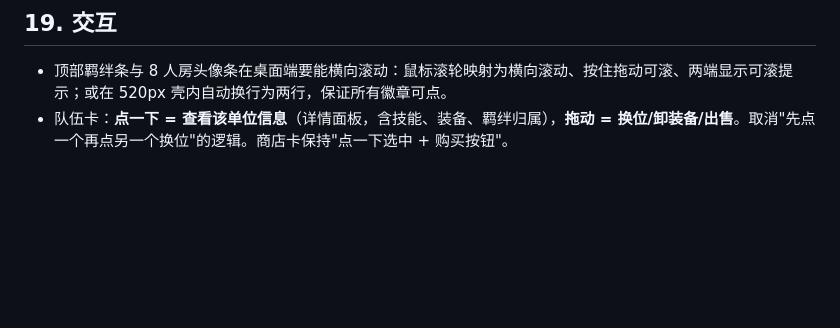
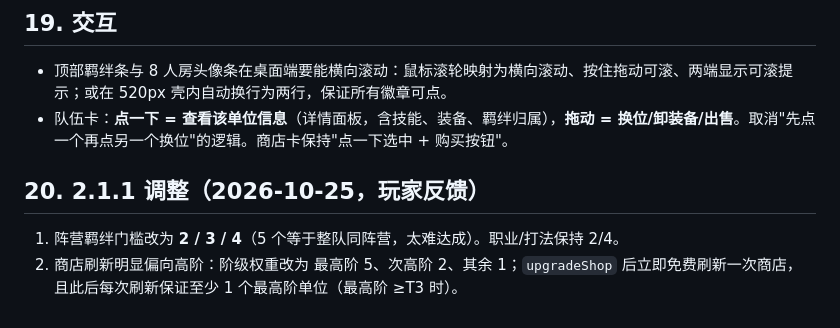
Before and after one commit to yimengzhiyan/juanwang, a Markdown page: docs/DESIGN.md, the part around the change. GitHub-like rendering; blank space fills up the shorter version.

Commit message:
设计：阵营门槛 2/3/4，商店偏向高阶

```diff
--- a/docs/DESIGN.md
+++ b/docs/DESIGN.md
@@ -297,3 +297,8 @@ generateBotTeam(turn, trophies, data, seed) → UnitInst[]
 ## 19. 交互
 - 顶部羁绊条与 8 人房头像条在桌面端要能横向滚动：鼠标滚轮映射为横向滚动、按住拖动可滚、两端显示可滚提示；或在 520px 壳内自动换行为两行，保证所有徽章可点。
 - 队伍卡：**点一下 = 查看该单位信息**（详情面板，含技能、装备、羁绊归属），**拖动 = 换位/卸装备/出售**。取消"先点一个再点另一个换位"的逻辑。商店卡保持"点一下选中 + 购买按钮"。
+
+
+## 20. 2.1.1 调整（2026-10-25，玩家反馈）
+1. 阵营羁绊门槛改为 **2 / 3 / 4**（5 个等于整队同阵营，太难达成）。职业/打法保持 2/4。
+2. 商店刷新明显偏向高阶：阶级权重改为 最高阶 5、次高阶 2、其余 1；`upgradeShop` 后立即免费刷新一次商店，且此后每次刷新保证至少 1 个最高阶单位（最高阶 ≥T3 时）。
```
